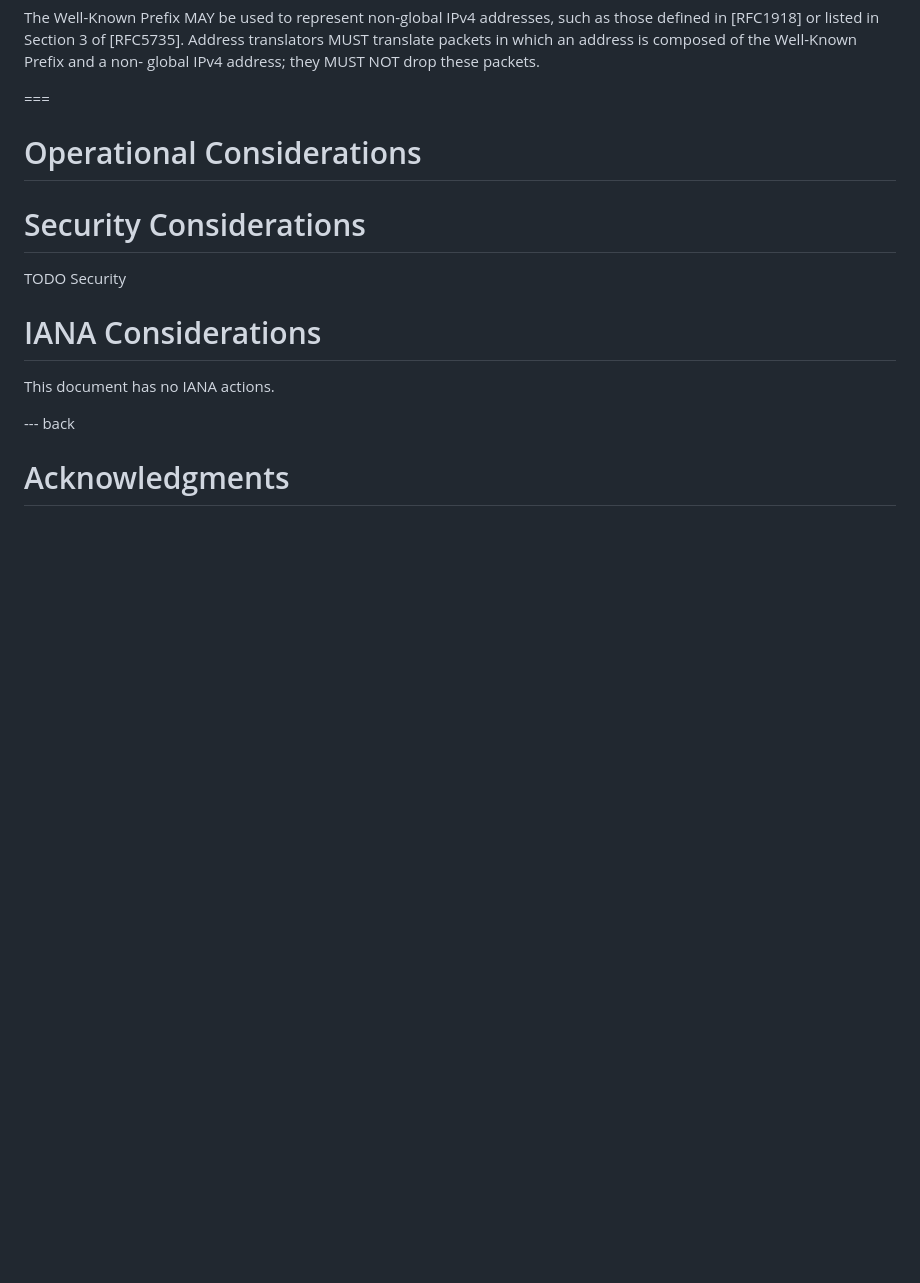
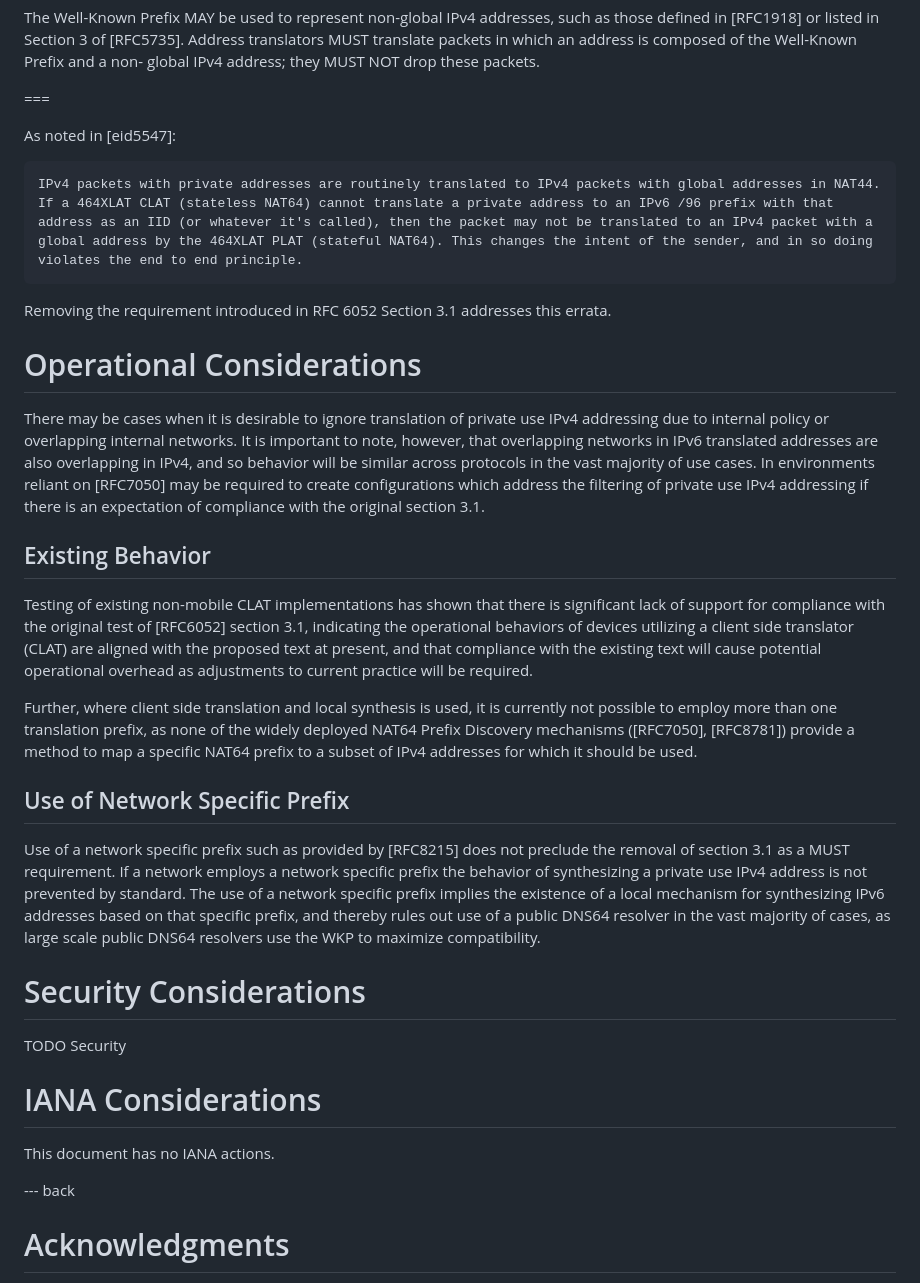
Before and after one commit to furry13/6052-update-wkp1918, a Markdown page: draft-kumkova-v6ops-nat64-wkp-1918.md, the part around one of its changes. GitHub-like rendering; blank space fills up the shorter version.

Commit message:
ndb-suggestions

````diff
--- a/draft-kumkova-v6ops-nat64-wkp-1918.md
+++ b/draft-kumkova-v6ops-nat64-wkp-1918.md
@@ -105,8 +108,29 @@ Address translators MUST translate packets in which an address is composed of th
 
 ===
 
+As noted in [eid5547]:
+
+```
+IPv4 packets with private addresses are routinely translated to IPv4 packets with global addresses in NAT44. If a 464XLAT CLAT (stateless NAT64) cannot translate a private address to an IPv6 /96 prefix with that address as an IID (or whatever it's called), then the packet may not be translated to an IPv4 packet with a global address by the 464XLAT PLAT (stateful NAT64). This changes the intent of the sender, and in so doing violates the end to end principle.
+```
+
+Removing the requirement introduced in RFC 6052 Section 3.1 addresses this errata.
 
 # Operational Considerations
+
+There may be cases when it is desirable to ignore translation of private use IPv4 addressing due to internal policy or overlapping internal networks. It is important to note, however, that overlapping networks in IPv6 translated addresses are also overlapping in IPv4, and so behavior will be similar across protocols in the vast majority of use cases. In environments reliant on [RFC7050] may be required to create configurations which address the filtering of private use IPv4 addressing if there is an expectation of compliance with the original section 3.1.
+
+## Existing Behavior
+
+Testing of existing non-mobile CLAT implementations has shown that there is significant lack of support for compliance with the original test of [RFC6052] section 3.1, indicating the operational behaviors of devices utilizing a client side translator (CLAT) are aligned with the proposed text at present, and that compliance with the existing text will cause potential operational overhead as adjustments to current practice will be required.
+
+Further, where client side translation and local synthesis is used, it is currently not possible to employ more than one translation prefix, as none of the widely deployed NAT64 Prefix Discovery mechanisms ([RFC7050], [RFC8781]) provide a method to map a specific NAT64 prefix to a subset of IPv4 addresses for which it should be used.
+
+## Use of Network Specific Prefix
+
+Use of a network specific prefix such as provided by [RFC8215] does not preclude the removal of section 3.1 as a MUST requirement. If a network employs a network specific prefix the behavior of synthesizing a private use IPv4 address is not prevented by standard. The use of a network specific prefix implies the existence of a local mechanism for synthesizing IPv6 addresses based on that specific prefix, and thereby rules out use of a public DNS64 resolver in the vast majority of cases, as large scale public DNS64 resolvers use the WKP to maximize compatibility.
+
+
 
 # Security Considerations
 
````
Also changed, not shown: other parts of draft-kumkova-v6ops-nat64-wkp-1918.md (+6 -3 lines).
